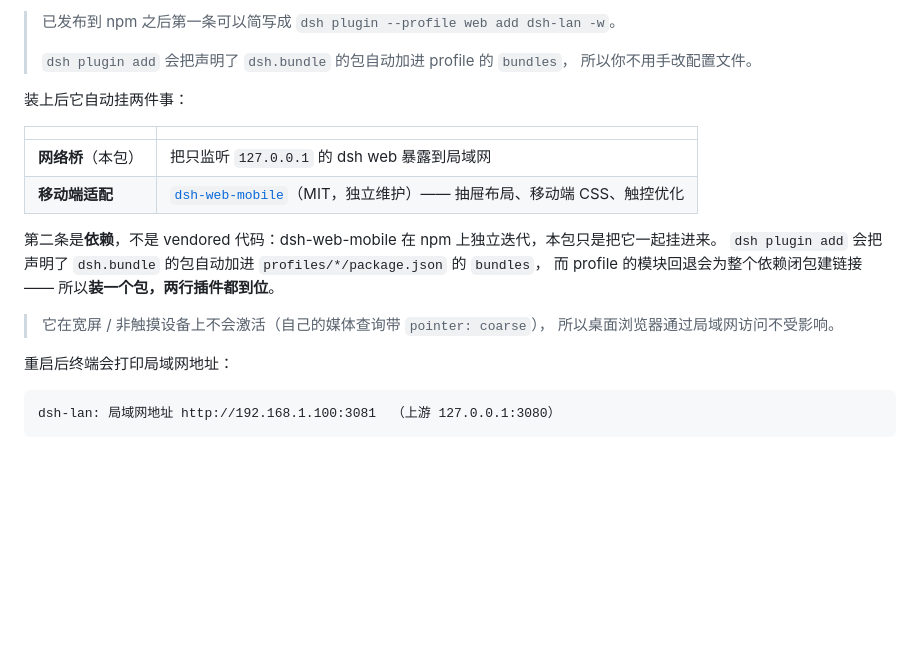
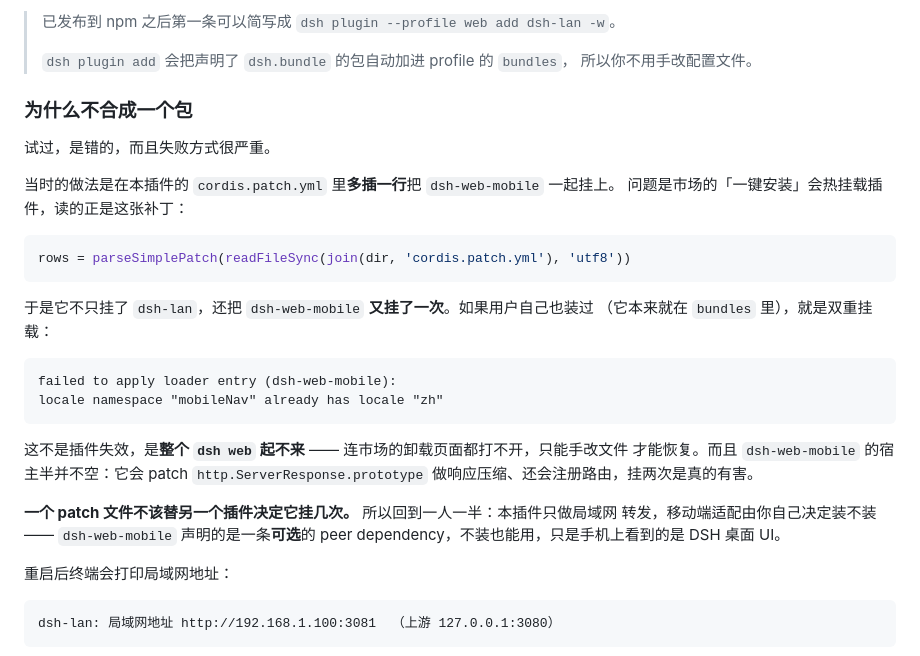
Before and after one commit to xiazhi88/dsh-lan, a Markdown page: README.md, the part around the change. Rendered like a GitHub page; blank space fills up the shorter version.

Commit message:
docs: 补齐「为什么不合成一个包」的说明

````diff
--- a/README.md
+++ b/README.md
@@ -44,19 +44,33 @@ dsh plugin --profile web add dsh-web-mobile -w
 > `dsh plugin add` 会把声明了 `dsh.bundle` 的包自动加进 profile 的 `bundles`，
 > 所以你不用手改配置文件。
 
-装上后它自动挂两件事：
+### 为什么不合成一个包
 
-| | |
-|---|---|
-| **网络桥**（本包） | 把只监听 `127.0.0.1` 的 dsh web 暴露到局域网 |
-| **移动端适配** | [`dsh-web-mobile`](https://www.npmjs.com/package/dsh-web-mobile)（MIT，独立维护）—— 抽屉布局、移动端 CSS、触控优化 |
+试过，是错的，而且失败方式很严重。
 
-第二条是**依赖**，不是 vendored 代码：dsh-web-mobile 在 npm 上独立迭代，本包只是把它一起挂进来。
-`dsh plugin add` 会把声明了 `dsh.bundle` 的包自动加进 `profiles/*/package.json` 的 `bundles`，
-而 profile 的模块回退会为整个依赖闭包建链接 —— 所以**装一个包，两行插件都到位**。
+当时的做法是在本插件的 `cordis.patch.yml` 里**多插一行**把 `dsh-web-mobile` 一起挂上。
+问题是市场的「一键安装」会热挂载插件，读的正是这张补丁：
 
-> 它在宽屏 / 非触摸设备上不会激活（自己的媒体查询带 `pointer: coarse`），
-> 所以桌面浏览器通过局域网访问不受影响。
+```js
+rows = parseSimplePatch(readFileSync(join(dir, 'cordis.patch.yml'), 'utf8'))
+```
+
+于是它不只挂了 `dsh-lan`，还把 `dsh-web-mobile` **又挂了一次**。如果用户自己也装过
+（它本来就在 `bundles` 里），就是双重挂载：
+
+```
+failed to apply loader entry (dsh-web-mobile):
+locale namespace "mobileNav" already has locale "zh"
+```
+
+这不是插件失效，是**整个 `dsh web` 起不来** —— 连市场的卸载页面都打不开，只能手改文件
+才能恢复。而且 `dsh-web-mobile` 的宿主半并不空：它会 patch
+`http.ServerResponse.prototype` 做响应压缩、还会注册路由，挂两次是真的有害。
+
+**一个 patch 文件不该替另一个插件决定它挂几次。** 所以回到一人一半：本插件只做局域网
+转发，移动端适配由你自己决定装不装 —— `dsh-web-mobile` 声明的是一条**可选**的
+peer dependency，不装也能用，只是手机上看到的是 DSH 桌面 UI。
+
 
 重启后终端会打印局域网地址：
 
````
